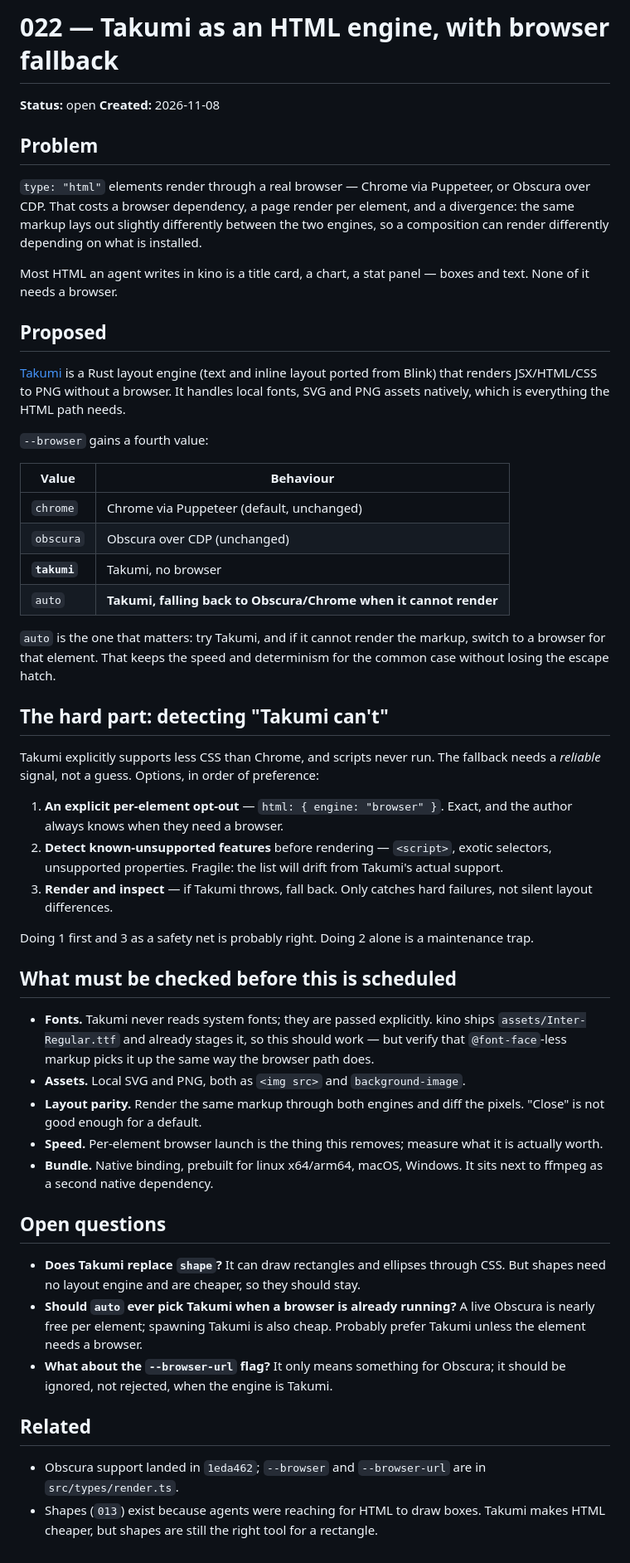
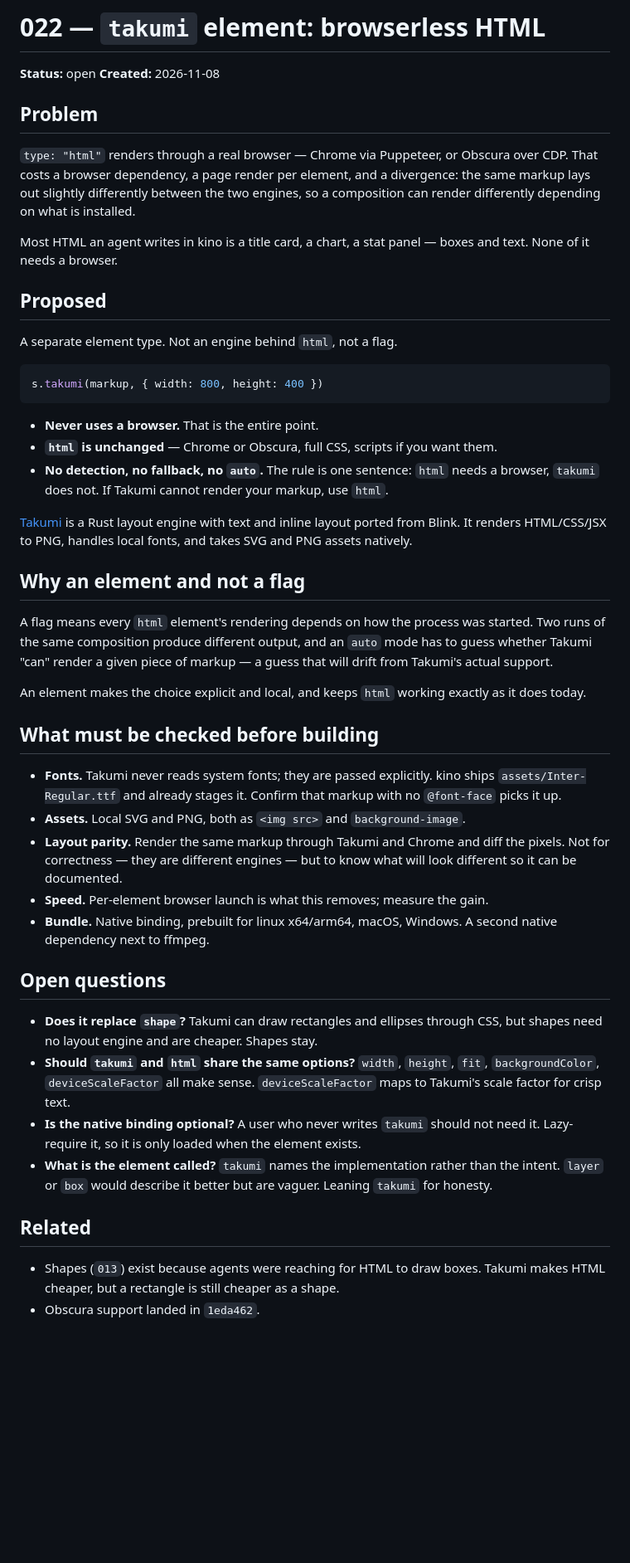
Before and after one commit to glitchoff/kino, a Markdown page: .memory/tickets/022-takumi-engine.md, the part around the change. Shown at 83% size. Drawn GitHub-style; blank space fills up the shorter version.

Commit message:
docs(memory): ticket 022 is a takumi element, not a browser flag
Simpler than the first draft. A separate element type alongside html:

  s.takumi(markup, { width: 800, height: 400 })

html keeps Chrome/Obscura unchanged. No --browser value, no auto mode, no
guessing whether Takumi can render a given piece of markup — that guess
would drift from Takumi's actual support, and it would make the output of
a composition depend on how the process was started.

The rule is one sentence: html needs a browser, takumi does not.

````diff
--- a/.memory/tickets/022-takumi-engine.md
+++ b/.memory/tickets/022-takumi-engine.md
@@ -1,13 +1,13 @@
-# 022 — Takumi as an HTML engine, with browser fallback
+# 022 — `takumi` element: browserless HTML
 
 **Status:** open
 **Created:** 2026-11-08
 
 ## Problem
 
-`type: "html"` elements render through a real browser — Chrome via Puppeteer, or
-Obscura over CDP. That costs a browser dependency, a page render per element, and
-a divergence: the same markup lays out slightly differently between the two
+`type: "html"` renders through a real browser — Chrome via Puppeteer, or Obscura
+over CDP. That costs a browser dependency, a page render per element, and a
+divergence: the same markup lays out slightly differently between the two
 engines, so a composition can render differently depending on what is installed.
 
 Most HTML an agent writes in kino is a title card, a chart, a stat panel — boxes
@@ -15,68 +15,61 @@ and text. None of it needs a browser.
 
 ## Proposed
 
-[Takumi](https://takumi.kane.tw/) is a Rust layout engine (text and inline
-layout ported from Blink) that renders JSX/HTML/CSS to PNG without a browser. It
-handles local fonts, SVG and PNG assets natively, which is everything the HTML
-path needs.
+A separate element type. Not an engine behind `html`, not a flag.
 
-`--browser` gains a fourth value:
+```ts
+s.takumi(markup, { width: 800, height: 400 })
+```
 
-| Value | Behaviour |
-| --- | --- |
-| `chrome` | Chrome via Puppeteer (default, unchanged) |
-| `obscura` | Obscura over CDP (unchanged) |
-| **`takumi`** | Takumi, no browser |
-| `auto` | **Takumi, falling back to Obscura/Chrome when it cannot render** |
+- **Never uses a browser.** That is the entire point.
+- **`html` is unchanged** — Chrome or Obscura, full CSS, scripts if you want
+  them.
+- **No detection, no fallback, no `auto`.** The rule is one sentence: `html`
+  needs a browser, `takumi` does not. If Takumi cannot render your markup, use
+  `html`.
 
-`auto` is the one that matters: try Takumi, and if it cannot render the markup,
-switch to a browser for that element. That keeps the speed and determinism for
-the common case without losing the escape hatch.
+[Takumi](https://takumi.kane.tw/) is a Rust layout engine with text and inline
+layout ported from Blink. It renders HTML/CSS/JSX to PNG, handles local fonts,
+and takes SVG and PNG assets natively.
 
-## The hard part: detecting "Takumi can't"
+## Why an element and not a flag
 
-Takumi explicitly supports less CSS than Chrome, and scripts never run. The
-fallback needs a *reliable* signal, not a guess. Options, in order of preference:
+A flag means every `html` element's rendering depends on how the process was
+started. Two runs of the same composition produce different output, and an
+`auto` mode has to guess whether Takumi "can" render a given piece of markup —
+a guess that will drift from Takumi's actual support.
 
-1. **An explicit per-element opt-out** — `html: { engine: "browser" }`. Exact,
-   and the author always knows when they need a browser.
-2. **Detect known-unsupported features** before rendering — `<script>`, exotic
-   selectors, unsupported properties. Fragile: the list will drift from Takumi's
-   actual support.
-3. **Render and inspect** — if Takumi throws, fall back. Only catches hard
-   failures, not silent layout differences.
+An element makes the choice explicit and local, and keeps `html` working exactly
+as it does today.
 
-Doing 1 first and 3 as a safety net is probably right. Doing 2 alone is a
-maintenance trap.
-
-## What must be checked before this is scheduled
+## What must be checked before building
 
 - **Fonts.** Takumi never reads system fonts; they are passed explicitly. kino
-  ships `assets/Inter-Regular.ttf` and already stages it, so this should work —
-  but verify that `@font-face`-less markup picks it up the same way the browser
-  path does.
+  ships `assets/Inter-Regular.ttf` and already stages it. Confirm that markup
+  with no `@font-face` picks it up.
 - **Assets.** Local SVG and PNG, both as `<img src>` and `background-image`.
-- **Layout parity.** Render the same markup through both engines and diff the
-  pixels. "Close" is not good enough for a default.
-- **Speed.** Per-element browser launch is the thing this removes; measure what
-  it is actually worth.
-- **Bundle.** Native binding, prebuilt for linux x64/arm64, macOS, Windows. It
-  sits next to ffmpeg as a second native dependency.
+- **Layout parity.** Render the same markup through Takumi and Chrome and diff
+  the pixels. Not for correctness — they are different engines — but to know
+  what will look different so it can be documented.
+- **Speed.** Per-element browser launch is what this removes; measure the gain.
+- **Bundle.** Native binding, prebuilt for linux x64/arm64, macOS, Windows. A
+  second native dependency next to ffmpeg.
 
 ## Open questions
 
-- **Does Takumi replace `shape`?** It can draw rectangles and ellipses through
-  CSS. But shapes need no layout engine and are cheaper, so they should stay.
-- **Should `auto` ever pick Takumi when a browser is already running?** A live
-  Obscura is nearly free per element; spawning Takumi is also cheap. Probably
-  prefer Takumi unless the element needs a browser.
-- **What about the `--browser-url` flag?** It only means something for Obscura;
-  it should be ignored, not rejected, when the engine is Takumi.
+- **Does it replace `shape`?** Takumi can draw rectangles and ellipses through
+  CSS, but shapes need no layout engine and are cheaper. Shapes stay.
+- **Should `takumi` and `html` share the same options?** `width`, `height`,
+  `fit`, `backgroundColor`, `deviceScaleFactor` all make sense. `deviceScaleFactor`
+  maps to Takumi's scale factor for crisp text.
+- **Is the native binding optional?** A user who never writes `takumi` should not
+  need it. Lazy-require it, so it is only loaded when the element exists.
+- **What is the element called?** `takumi` names the implementation rather than
+  the intent. `layer` or `box` would describe it better but are vaguer. Leaning
+  `takumi` for honesty.
 
 ## Related
 
-- Obscura support landed in `1eda462`; `--browser` and `--browser-url` are in
-  `src/types/render.ts`.
 - Shapes (`013`) exist because agents were reaching for HTML to draw boxes.
-  Takumi makes HTML cheaper, but shapes are still the right tool for a
-  rectangle.
+  Takumi makes HTML cheaper, but a rectangle is still cheaper as a shape.
+- Obscura support landed in `1eda462`.
````
Also changed, not shown: .memory/index.md (+3 -4 lines).
